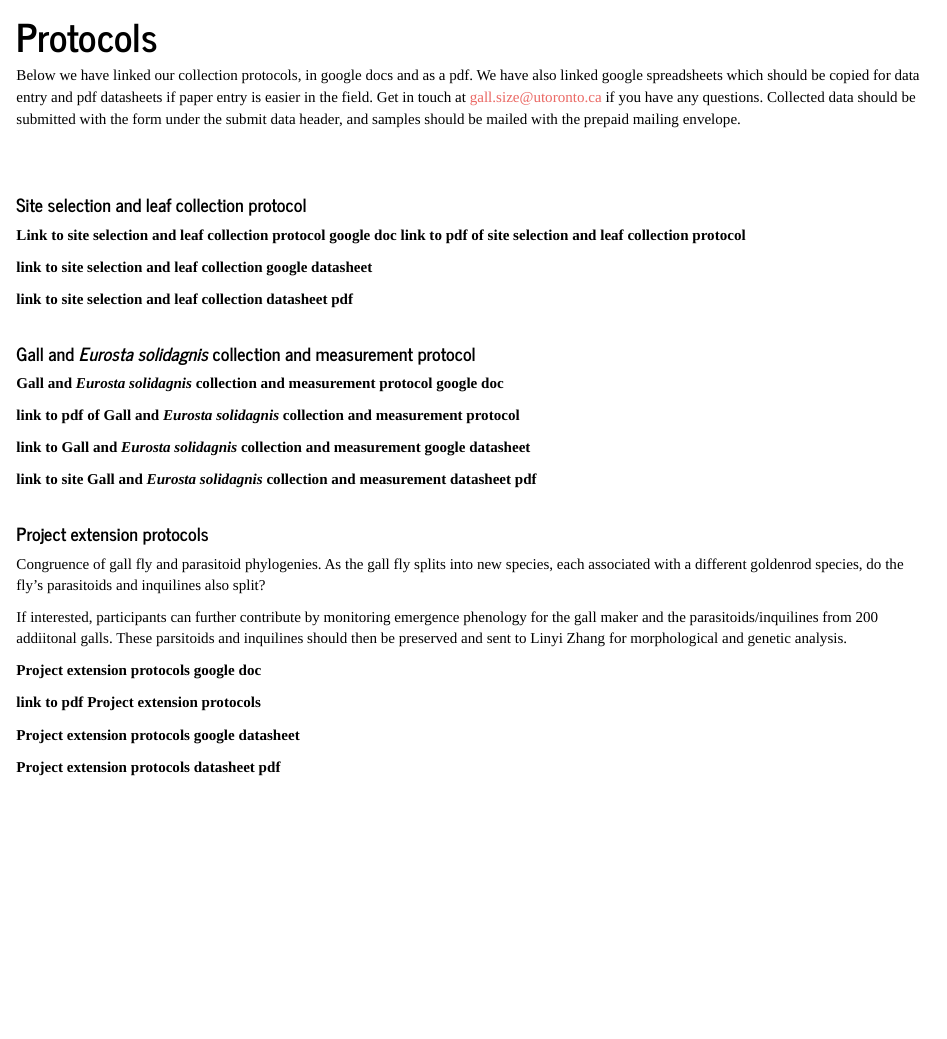
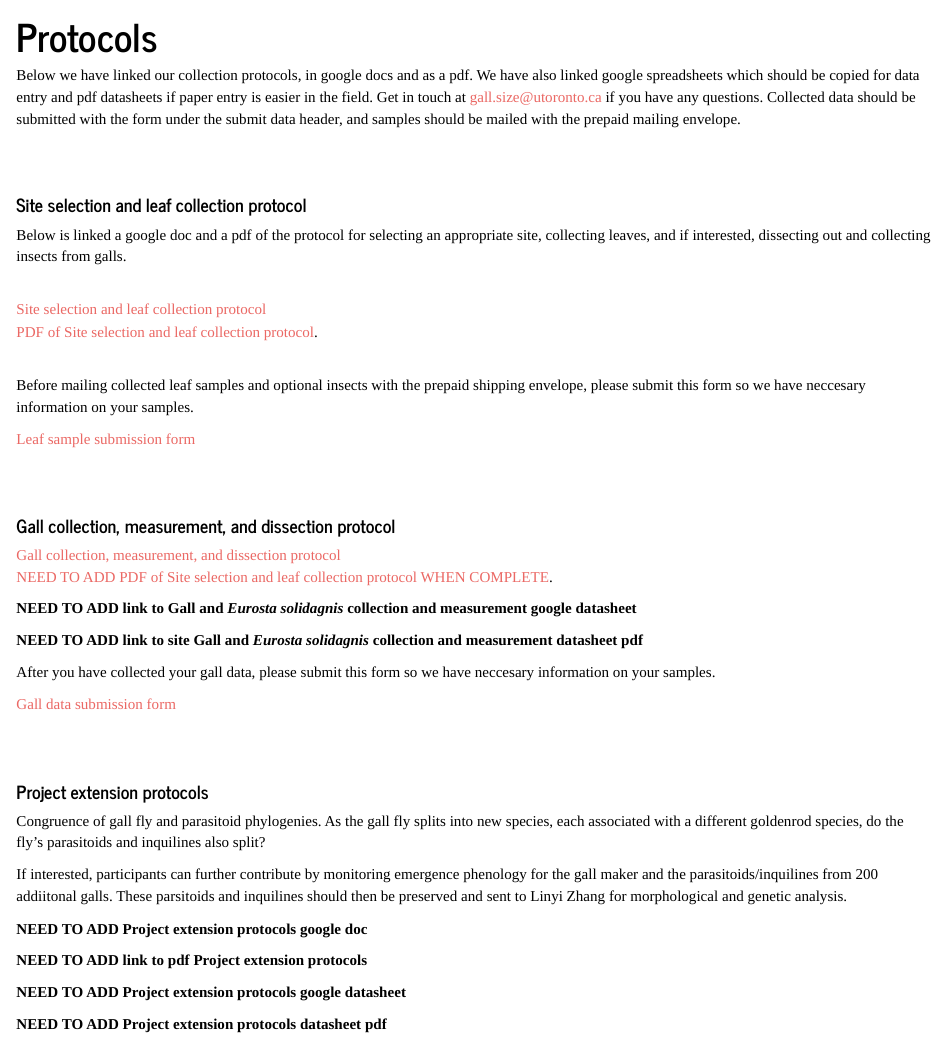
Before and after one commit to continentalgallproject/website, an R Markdown document (protocols.Rmd): the page in a window 1100 px wide, from 80 px down. Rendered offline with R 4.5, knitr and Pandoc, with nearby package versions.

Commit message:
Update
protocol and data submission update. Added some protocol links and pdfs. Added links to interest form and sample submission form

```diff
--- a/protocols.Rmd
+++ b/protocols.Rmd
@@ -19,27 +19,39 @@ Below we have linked our collection protocols, in google docs and as a pdf. We h
  <br>
 
 #### Site selection and leaf collection protocol
+Below is linked a google doc and a pdf of the protocol for selecting an appropriate site, collecting leaves, and if interested, dissecting out and collecting insects from galls.
 
-**Link to site selection and leaf collection protocol google doc**
-**link to pdf of site selection and leaf collection protocol**
+<br>
+[Site selection and leaf collection protocol](https://docs.google.com/document/d/1ZxHgqVQHtiOOjCGUTkL5yJoaSvxxeOu_1WuBigJXdi8/edit?usp=sharing)
+<br>
+[PDF of Site selection and leaf collection protocol](/protocols/pdfs/leafcollection190923.pdf).
 
-**link to site selection and leaf collection google datasheet**
+<br>
+Before mailing collected leaf samples and optional insects with the prepaid shipping envelope, please submit this form so we have neccesary information on your samples.
 
-**link to site selection and leaf collection datasheet pdf**
+[Leaf sample submission form](https://docs.google.com/forms/d/e/1FAIpQLSdOT1i9Y4e-9hLGyq0PO9CA7Z5b7epIymy-pKDRhlRQJjiXAg/viewform?usp=sf_link)
+
  <br>
  <br>
 
-#### Gall and *Eurosta solidagnis* collection and measurement protocol
+#### Gall collection, measurement, and dissection protocol
 
-**Gall and *Eurosta solidagnis* collection and measurement protocol google doc**
+[Gall collection, measurement, and dissection protocol](https://docs.google.com/document/d/1ccK3HJX73d1Z9s0jEHe5WyY5ZlokbXWewWurfiNG6XU/edit?usp=sharing)
+<br>
+[NEED TO ADD PDF of Site selection and leaf collection protocol WHEN COMPLETE](/protocols/pdfs/leafcollection190923.pdf).
 
-**link to pdf of Gall and *Eurosta solidagnis* collection and measurement protocol**
+**NEED TO ADD link to Gall and *Eurosta solidagnis* collection and measurement google datasheet**
 
-**link to Gall and *Eurosta solidagnis* collection and measurement google datasheet**
+**NEED TO ADD link to site Gall and *Eurosta solidagnis* collection and measurement datasheet pdf**
 
-**link to site Gall and *Eurosta solidagnis* collection and measurement datasheet pdf**
+After you have collected your gall data, please submit this form so we have neccesary information on your samples.
+
+[Gall data submission form](https://docs.google.com/forms/d/e/1FAIpQLSfk_eUa8WQ4Rp4WxrAdC_IiGDEeJ620sN0zKJxZjZVU0fWHlg/viewform?usp=sf_link)
+
  <br>
  <br>
+
+
 
 
 #### Project extension protocols
@@ -49,10 +61,10 @@ Congruence of gall fly and parasitoid phylogenies. As the gall fly splits into n
 If interested, participants can further contribute by monitoring emergence phenology for the gall maker and the parasitoids/inquilines from 200 addiitonal galls. These parsitoids and inquilines should then be preserved and sent to Linyi Zhang for morphological and genetic analysis.
 
 
-**Project extension protocols google doc**
+**NEED TO ADD Project extension protocols google doc**
 
-**link to pdf Project extension protocols**
+**NEED TO ADD link to pdf Project extension protocols**
 
-**Project extension protocols google datasheet**
+**NEED TO ADD Project extension protocols google datasheet**
 
-**Project extension protocols datasheet pdf**
+**NEED TO ADD Project extension protocols datasheet pdf**
```
Also changed, not shown: contribute.Rmd (+1 -3 lines), submitdata.Rmd (+11 -2 lines), pdfs/protocols/leafcollection190923.pdf (added), 9 other files.
